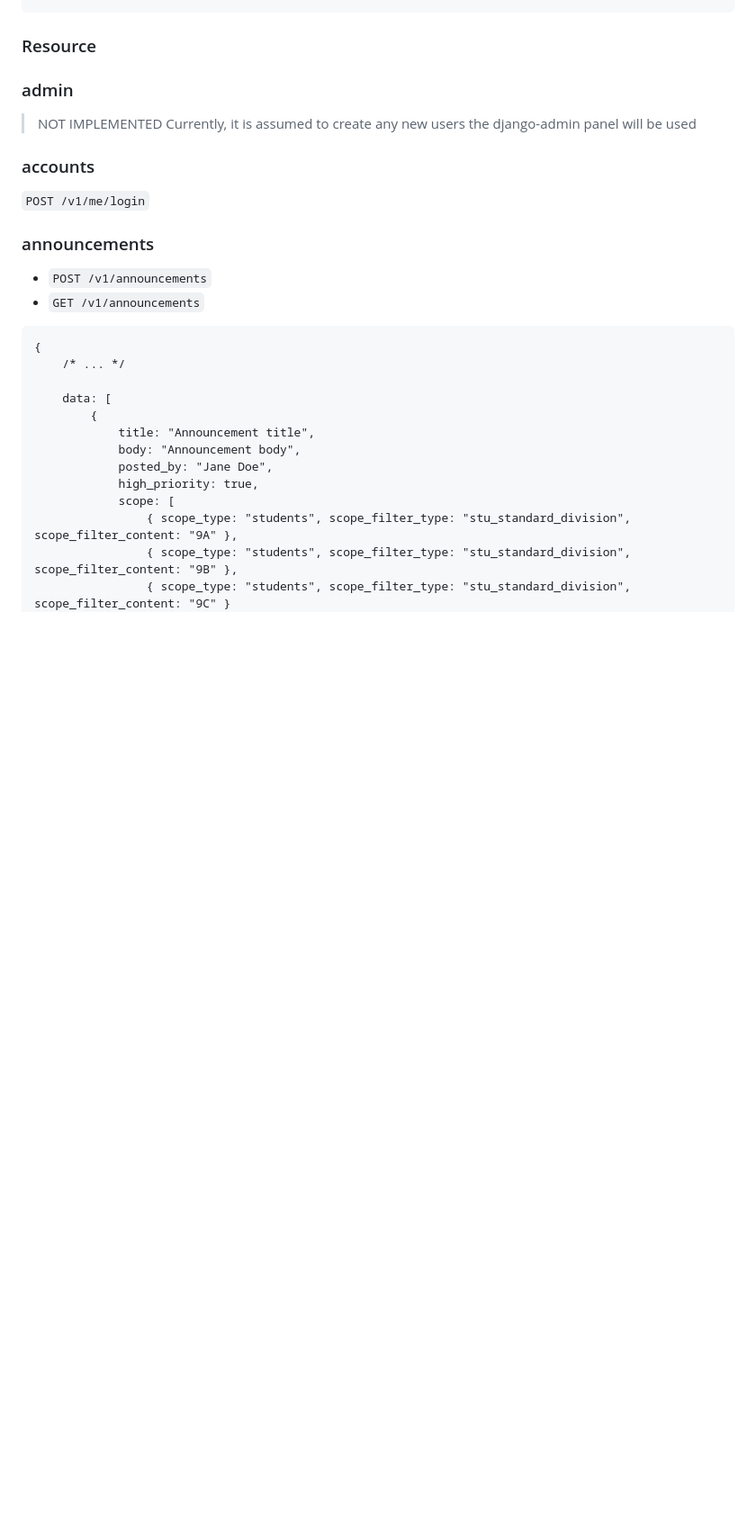
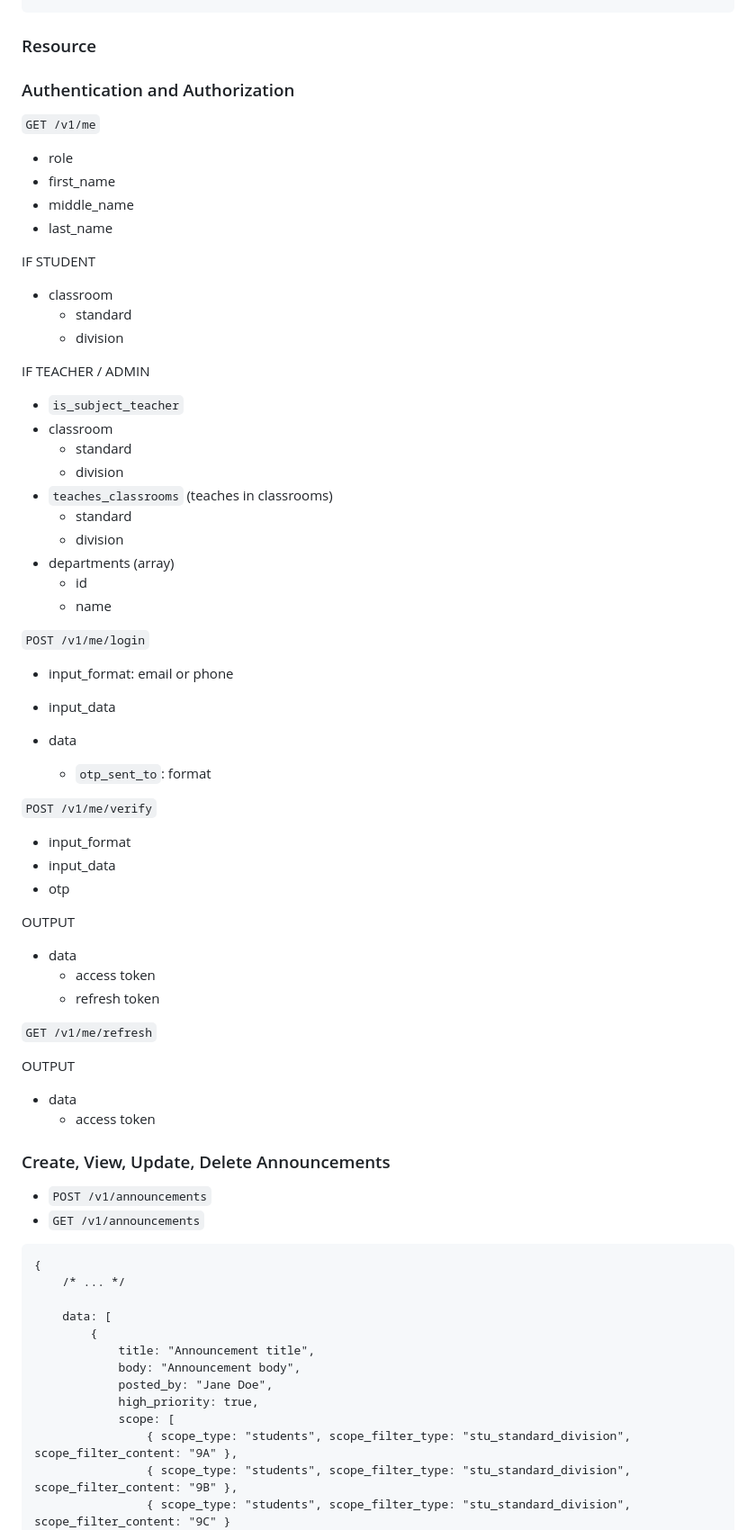
Before and after one commit to Aadv1k/varta, a Markdown page: README.md, the part around one of its changes. Shown at 90% size. Rendered like a GitHub page; blank space fills up the shorter version.

````diff
--- a/README.md
+++ b/README.md
@@ -263,16 +263,63 @@ The reference table is pre-defined in accordance with this logic (hence their is
 ```
 ### Resource
 
-### admin
+### Authentication and Authorization
 
-> NOT IMPLEMENTED
-> Currently, it is assumed to create any new users the django-admin panel will be used
+`GET /v1/me`
 
-### accounts
+- role
+- first_name
+- middle_name
+- last_name
+
+IF STUDENT
+
+- classroom
+    - standard
+    - division
+
+IF TEACHER / ADMIN
+
+- `is_subject_teacher`
+- classroom
+    - standard
+    - division
+- `teaches_classrooms` (teaches in classrooms)
+  - standard
+  - division
+- departments (array)
+    - id
+    - name
 
 `POST /v1/me/login`
 
-### announcements
+- input_format: email or phone
+- input_data
+
+- data
+  - `otp_sent_to`: format
+
+`POST /v1/me/verify`
+
+- input_format
+- input_data
+- otp
+
+OUTPUT
+
+- data
+  - access token
+  - refresh token
+
+`GET /v1/me/refresh`
+
+OUTPUT
+
+- data
+  - access token
+
+
+### Create, View, Update, Delete Announcements
 
 - `POST /v1/announcements`
 - `GET /v1/announcements`
````
Also changed, not shown: other parts of README.md (+25 -1 lines).
